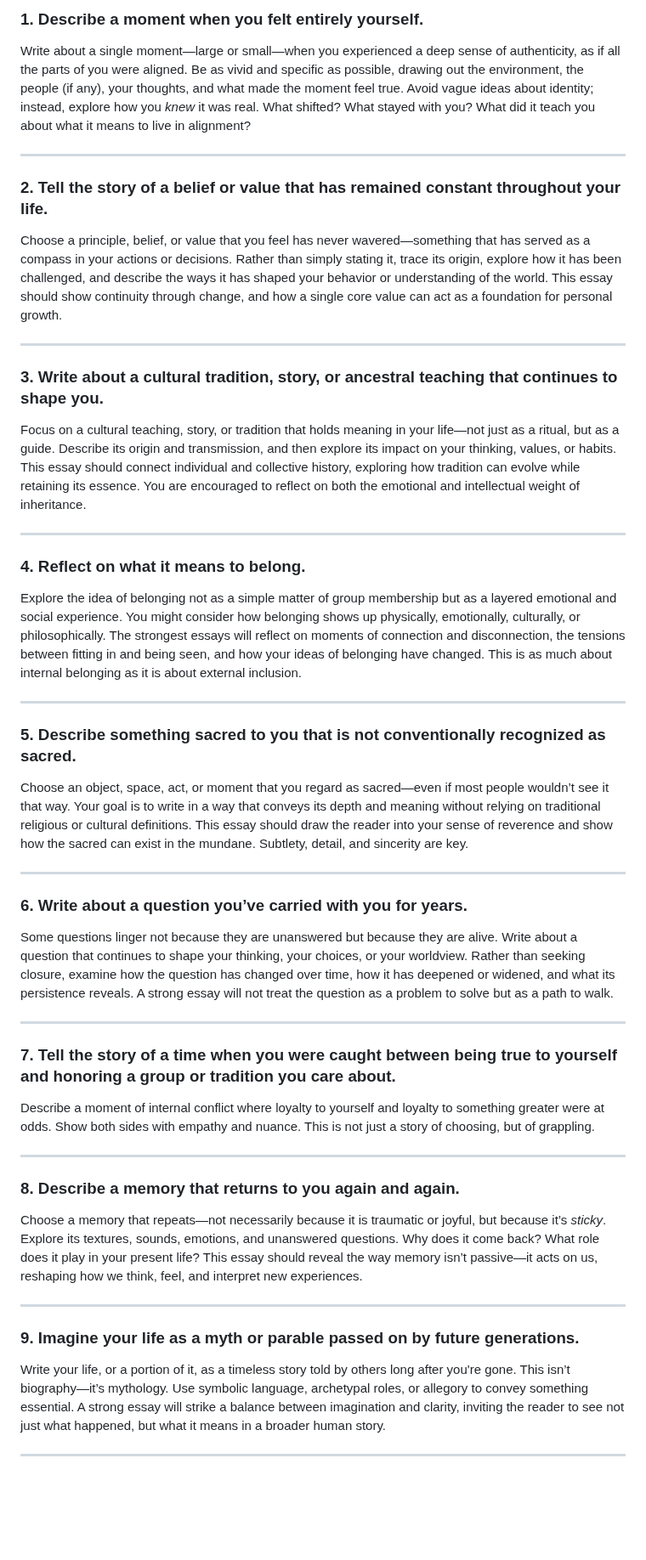
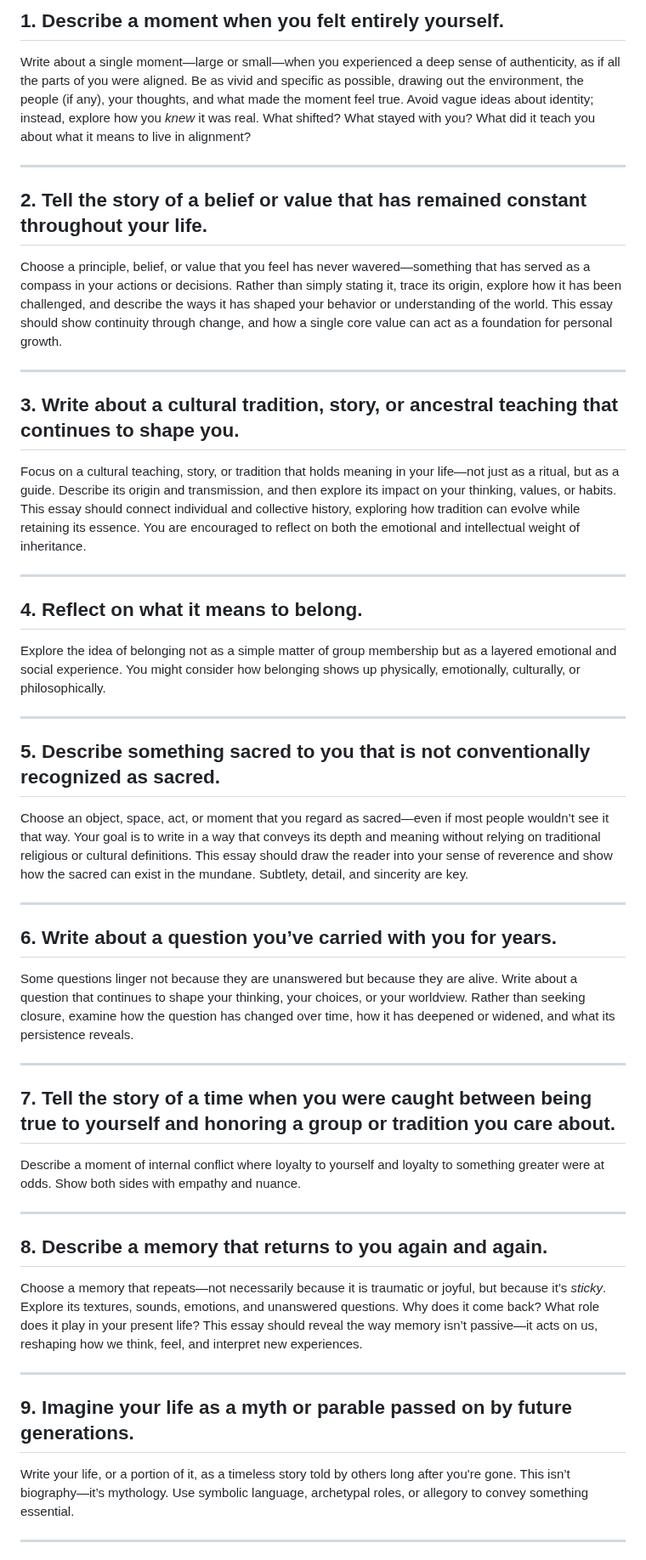
Before and after one commit to dgoldman0/homeless, a Markdown page: nation_vox/writing_prompts.md, the part around one of its changes. Shown at 85% size. Rendered like a GitHub page; blank space fills up the shorter version.

Commit message:
Update writing_prompts.md
Changed formatting and again removed more leading language.

```diff
--- a/nation_vox/writing_prompts.md
+++ b/nation_vox/writing_prompts.md
@@ -1,54 +1,54 @@
-### 1. **Describe a moment when you felt entirely yourself.**
+## 1. **Describe a moment when you felt entirely yourself.**
 
 Write about a single moment—large or small—when you experienced a deep sense of authenticity, as if all the parts of you were aligned. Be as vivid and specific as possible, drawing out the environment, the people (if any), your thoughts, and what made the moment feel true. Avoid vague ideas about identity; instead, explore how you *knew* it was real. What shifted? What stayed with you? What did it teach you about what it means to live in alignment?
 
 ---
 
-### 2. **Tell the story of a belief or value that has remained constant throughout your life.**
+## 2. **Tell the story of a belief or value that has remained constant throughout your life.**
 
 Choose a principle, belief, or value that you feel has never wavered—something that has served as a compass in your actions or decisions. Rather than simply stating it, trace its origin, explore how it has been challenged, and describe the ways it has shaped your behavior or understanding of the world. This essay should show continuity through change, and how a single core value can act as a foundation for personal growth.
 
 ---
 
-### 3. **Write about a cultural tradition, story, or ancestral teaching that continues to shape you.**
+## 3. **Write about a cultural tradition, story, or ancestral teaching that continues to shape you.**
 
 Focus on a cultural teaching, story, or tradition that holds meaning in your life—not just as a ritual, but as a guide. Describe its origin and transmission, and then explore its impact on your thinking, values, or habits. This essay should connect individual and collective history, exploring how tradition can evolve while retaining its essence. You are encouraged to reflect on both the emotional and intellectual weight of inheritance.
 
 ---
 
-### 4. **Reflect on what it means to belong.**
+## 4. **Reflect on what it means to belong.**
 
-Explore the idea of belonging not as a simple matter of group membership but as a layered emotional and social experience. You might consider how belonging shows up physically, emotionally, culturally, or philosophically. The strongest essays will reflect on moments of connection and disconnection, the tensions between fitting in and being seen, and how your ideas of belonging have changed. This is as much about internal belonging as it is about external inclusion.
+Explore the idea of belonging not as a simple matter of group membership but as a layered emotional and social experience. You might consider how belonging shows up physically, emotionally, culturally, or philosophically.
 
 ---
 
-### 5. **Describe something sacred to you that is not conventionally recognized as sacred.**
+## 5. **Describe something sacred to you that is not conventionally recognized as sacred.**
 
 Choose an object, space, act, or moment that you regard as sacred—even if most people wouldn’t see it that way. Your goal is to write in a way that conveys its depth and meaning without relying on traditional religious or cultural definitions. This essay should draw the reader into your sense of reverence and show how the sacred can exist in the mundane. Subtlety, detail, and sincerity are key.
 
 ---
 
-### 6. **Write about a question you’ve carried with you for years.**
+## 6. **Write about a question you’ve carried with you for years.**
 
-Some questions linger not because they are unanswered but because they are alive. Write about a question that continues to shape your thinking, your choices, or your worldview. Rather than seeking closure, examine how the question has changed over time, how it has deepened or widened, and what its persistence reveals. A strong essay will not treat the question as a problem to solve but as a path to walk.
+Some questions linger not because they are unanswered but because they are alive. Write about a question that continues to shape your thinking, your choices, or your worldview. Rather than seeking closure, examine how the question has changed over time, how it has deepened or widened, and what its persistence reveals.
 
 ---
 
-### 7. **Tell the story of a time when you were caught between being true to yourself and honoring a group or tradition you care about.**
+## 7. **Tell the story of a time when you were caught between being true to yourself and honoring a group or tradition you care about.**
 
-Describe a moment of internal conflict where loyalty to yourself and loyalty to something greater were at odds. Show both sides with empathy and nuance. This is not just a story of choosing, but of grappling.
+Describe a moment of internal conflict where loyalty to yourself and loyalty to something greater were at odds. Show both sides with empathy and nuance.
 
 ---
 
-### 8. **Describe a memory that returns to you again and again.**
+## 8. **Describe a memory that returns to you again and again.**
 
 Choose a memory that repeats—not necessarily because it is traumatic or joyful, but because it’s *sticky*. Explore its textures, sounds, emotions, and unanswered questions. Why does it come back? What role does it play in your present life? This essay should reveal the way memory isn’t passive—it acts on us, reshaping how we think, feel, and interpret new experiences.
 
 ---
 
-### 9. **Imagine your life as a myth or parable passed on by future generations.**
+## 9. **Imagine your life as a myth or parable passed on by future generations.**
 
-Write your life, or a portion of it, as a timeless story told by others long after you're gone. This isn’t biography—it’s mythology. Use symbolic language, archetypal roles, or allegory to convey something essential. A strong essay will strike a balance between imagination and clarity, inviting the reader to see not just what happened, but what it means in a broader human story.
+Write your life, or a portion of it, as a timeless story told by others long after you're gone. This isn’t biography—it’s mythology. Use symbolic language, archetypal roles, or allegory to convey something essential.
 
 ---
 
```
Also changed, not shown: other parts of nation_vox/writing_prompts.md (+8 -8 lines).
